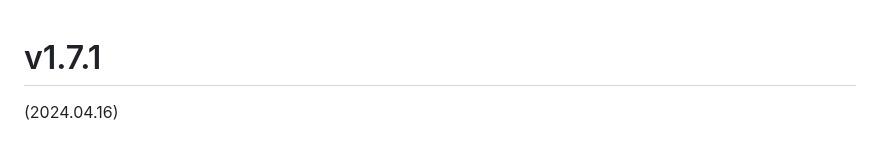
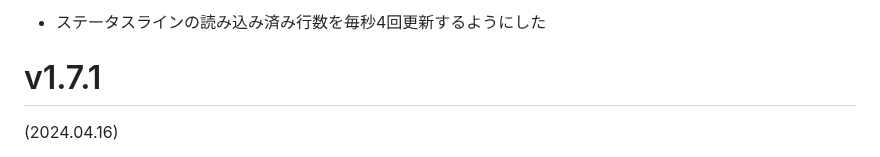
Before and after one commit to hymkor/csvi, a Markdown page: release_note_ja.md, the part around the change. GitHub-like rendering.

Commit message:
release_note*.md: wrote about status line

```diff
--- a/release_note_ja.md
+++ b/release_note_ja.md
@@ -1,3 +1,5 @@
+* ステータスラインの読み込み済み行数を毎秒4回更新するようにした
+
 v1.7.1
 ======
 (2024.04.16)
```
Also changed, not shown: release_note_en.md (+2 -0 lines).
